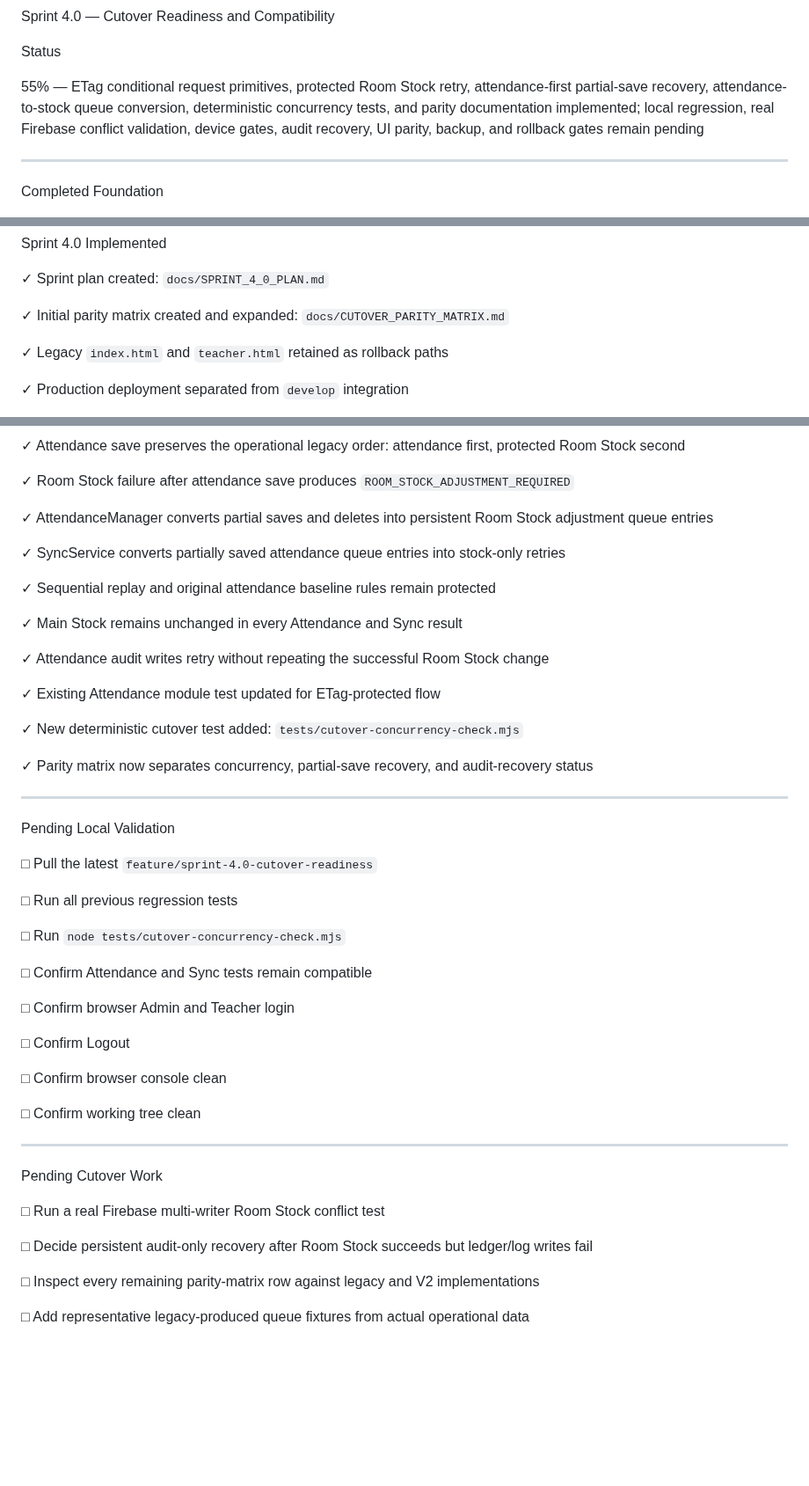
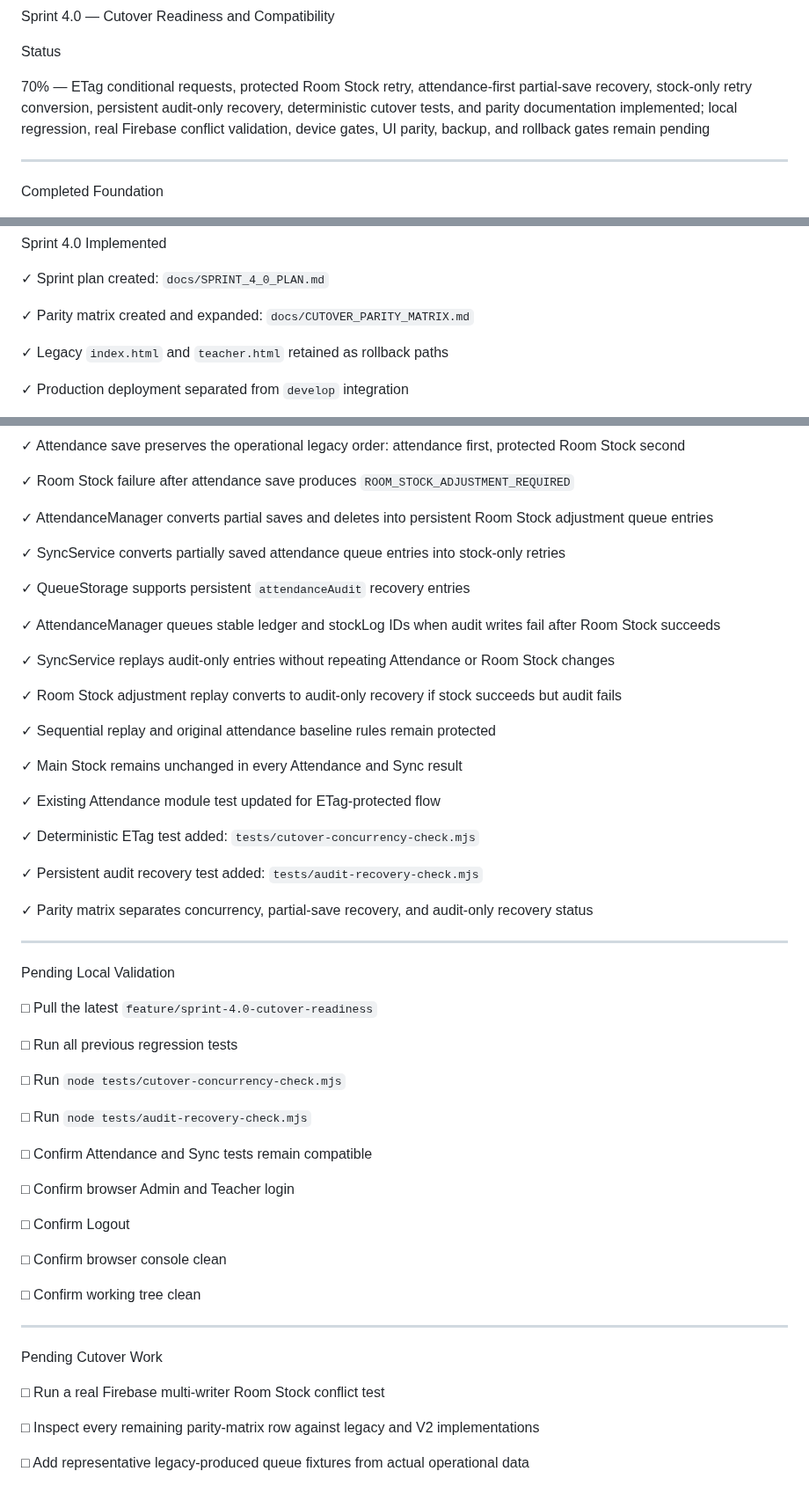
Before and after one commit to possible25672024-tech/MilkSchoolSystem-V2, a Markdown page: SPRINT_STATUS.md, 3 parts joined by grey strips. Shown at 88% size. Rendered like a GitHub page; blank space fills up the shorter version.

Commit message:
docs(sprint): record persistent audit recovery implementation

```diff
--- a/SPRINT_STATUS.md
+++ b/SPRINT_STATUS.md
@@ -26,7 +26,7 @@ Sprint 4.0 — Cutover Readiness and Compatibility
 
 Status
 
-55% — ETag conditional request primitives, protected Room Stock retry, attendance-first partial-save recovery, attendance-to-stock queue conversion, deterministic concurrency tests, and parity documentation implemented; local regression, real Firebase conflict validation, device gates, audit recovery, UI parity, backup, and rollback gates remain pending
+70% — ETag conditional requests, protected Room Stock retry, attendance-first partial-save recovery, stock-only retry conversion, persistent audit-only recovery, deterministic cutover tests, and parity documentation implemented; local regression, real Firebase conflict validation, device gates, UI parity, backup, and rollback gates remain pending
 
 ---
 
@@ -58,7 +58,7 @@ Sprint 4.0 Implemented
 
 ✓ Sprint plan created: `docs/SPRINT_4_0_PLAN.md`
 
-✓ Initial parity matrix created and expanded: `docs/CUTOVER_PARITY_MATRIX.md`
+✓ Parity matrix created and expanded: `docs/CUTOVER_PARITY_MATRIX.md`
 
 ✓ Legacy `index.html` and `teacher.html` retained as rollback paths
 
@@ -88,17 +88,25 @@ Sprint 4.0 Implemented
 
 ✓ SyncService converts partially saved attendance queue entries into stock-only retries
 
+✓ QueueStorage supports persistent `attendanceAudit` recovery entries
+
+✓ AttendanceManager queues stable ledger and stockLog IDs when audit writes fail after Room Stock succeeds
+
+✓ SyncService replays audit-only entries without repeating Attendance or Room Stock changes
+
+✓ Room Stock adjustment replay converts to audit-only recovery if stock succeeds but audit fails
+
 ✓ Sequential replay and original attendance baseline rules remain protected
 
 ✓ Main Stock remains unchanged in every Attendance and Sync result
 
-✓ Attendance audit writes retry without repeating the successful Room Stock change
-
 ✓ Existing Attendance module test updated for ETag-protected flow
 
-✓ New deterministic cutover test added: `tests/cutover-concurrency-check.mjs`
+✓ Deterministic ETag test added: `tests/cutover-concurrency-check.mjs`
 
-✓ Parity matrix now separates concurrency, partial-save recovery, and audit-recovery status
+✓ Persistent audit recovery test added: `tests/audit-recovery-check.mjs`
+
+✓ Parity matrix separates concurrency, partial-save recovery, and audit-only recovery status
 
 ---
 
@@ -109,6 +117,8 @@ Pending Local Validation
 □ Run all previous regression tests
 
 □ Run `node tests/cutover-concurrency-check.mjs`
+
+□ Run `node tests/audit-recovery-check.mjs`
 
 □ Confirm Attendance and Sync tests remain compatible
 
@@ -125,8 +135,6 @@ Pending Local Validation
 Pending Cutover Work
 
 □ Run a real Firebase multi-writer Room Stock conflict test
-
-□ Decide persistent audit-only recovery after Room Stock succeeds but ledger/log writes fail
 
 □ Inspect every remaining parity-matrix row against legacy and V2 implementations
 
```
Also changed, not shown: other parts of SPRINT_STATUS.md (+1 -1 lines).
